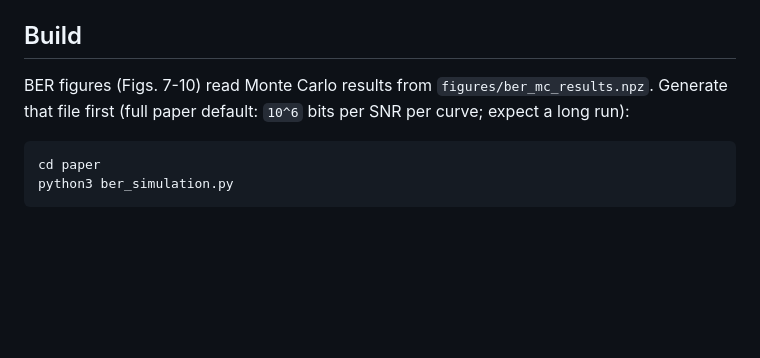
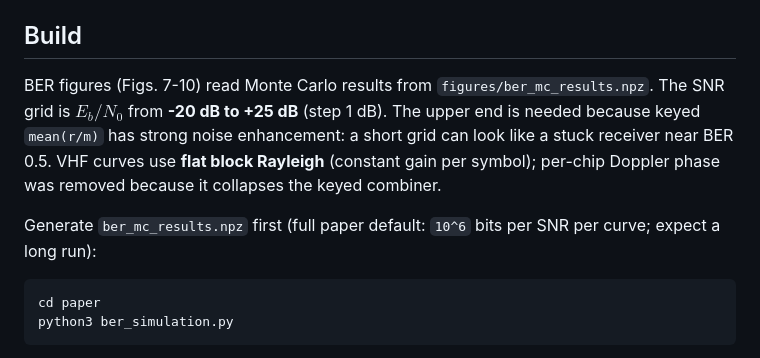
Before and after one commit to Supermagnum/GR-K-GDSS, a Markdown page: paper/README.md, the part around the change. Rendered like a GitHub page; blank space fills up the shorter version.

````diff
--- a/paper/README.md
+++ b/paper/README.md
@@ -11,7 +11,9 @@ This folder builds the Cryptographically Keyed GDSS academic-style preprint.
 
 ## Build
 
-BER figures (Figs. 7-10) read Monte Carlo results from `figures/ber_mc_results.npz`. Generate that file first (full paper default: `10^6` bits per SNR per curve; expect a long run):
+BER figures (Figs. 7-10) read Monte Carlo results from `figures/ber_mc_results.npz`. The SNR grid is $E_b/N_0$ from **-20 dB to +25 dB** (step 1 dB). The upper end is needed because keyed `mean(r/m)` has strong noise enhancement: a short grid can look like a stuck receiver near BER 0.5. VHF curves use **flat block Rayleigh** (constant gain per symbol); per-chip Doppler phase was removed because it collapses the keyed combiner.
+
+Generate `ber_mc_results.npz` first (full paper default: `10^6` bits per SNR per curve; expect a long run):
 
 ```bash
 cd paper
````
Also changed, not shown: docs/TEST_RESULTS.md (+3 -3 lines), paper/figures/fig10_ldpc.png, paper/figures/fig7_awgn_ber.png, paper/figures/fig8_vhf_ber.png, paper/figures/fig9_hf_ber.png, 5 other files.
